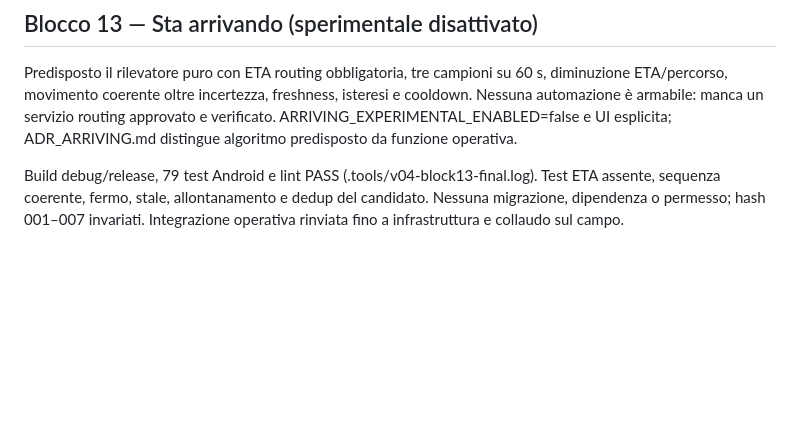
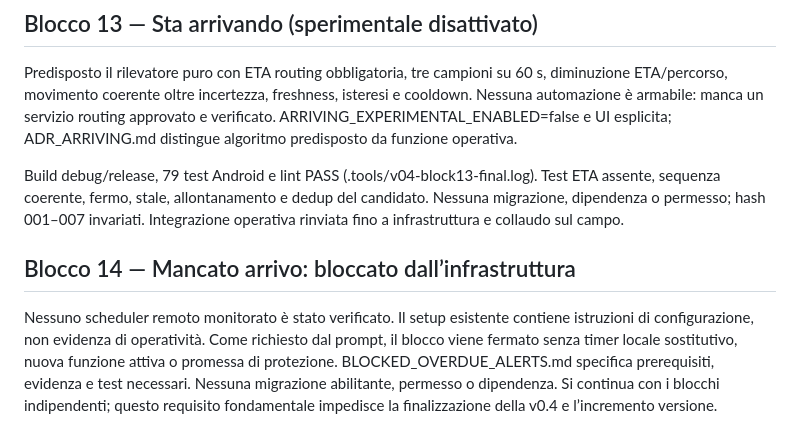
Before and after one commit to Skyzzato/WhereWeAre, a Markdown page: DEVELOPMENT_v0.4.md, the part around the change. GitHub-like rendering; blank space fills up the shorter version.

Commit message:
v0.4 block 14 - document required deadline infrastructure

```diff
--- a/DEVELOPMENT_v0.4.md
+++ b/DEVELOPMENT_v0.4.md
@@ -352,3 +352,14 @@ Build debug/release, 79 test Android e lint PASS (.tools/v04-block13-final.log).
 Test ETA assente, sequenza coerente, fermo, stale, allontanamento e dedup del
 candidato. Nessuna migrazione, dipendenza o permesso; hash 001–007 invariati.
 Integrazione operativa rinviata fino a infrastruttura e collaudo sul campo.
+
+
+## Blocco 14 — Mancato arrivo: bloccato dall’infrastruttura
+
+Nessuno scheduler remoto monitorato è stato verificato. Il setup esistente
+contiene istruzioni di configurazione, non evidenza di operatività. Come
+richiesto dal prompt, il blocco viene fermato senza timer locale sostitutivo,
+nuova funzione attiva o promessa di protezione. BLOCKED_OVERDUE_ALERTS.md
+specifica prerequisiti, evidenza e test necessari. Nessuna migrazione abilitante,
+permesso o dipendenza. Si continua con i blocchi indipendenti; questo requisito
+fondamentale impedisce la finalizzazione della v0.4 e l’incremento versione.
```
Also changed, not shown: BLOCKED_OVERDUE_ALERTS.md (added, +38 -0 lines).
